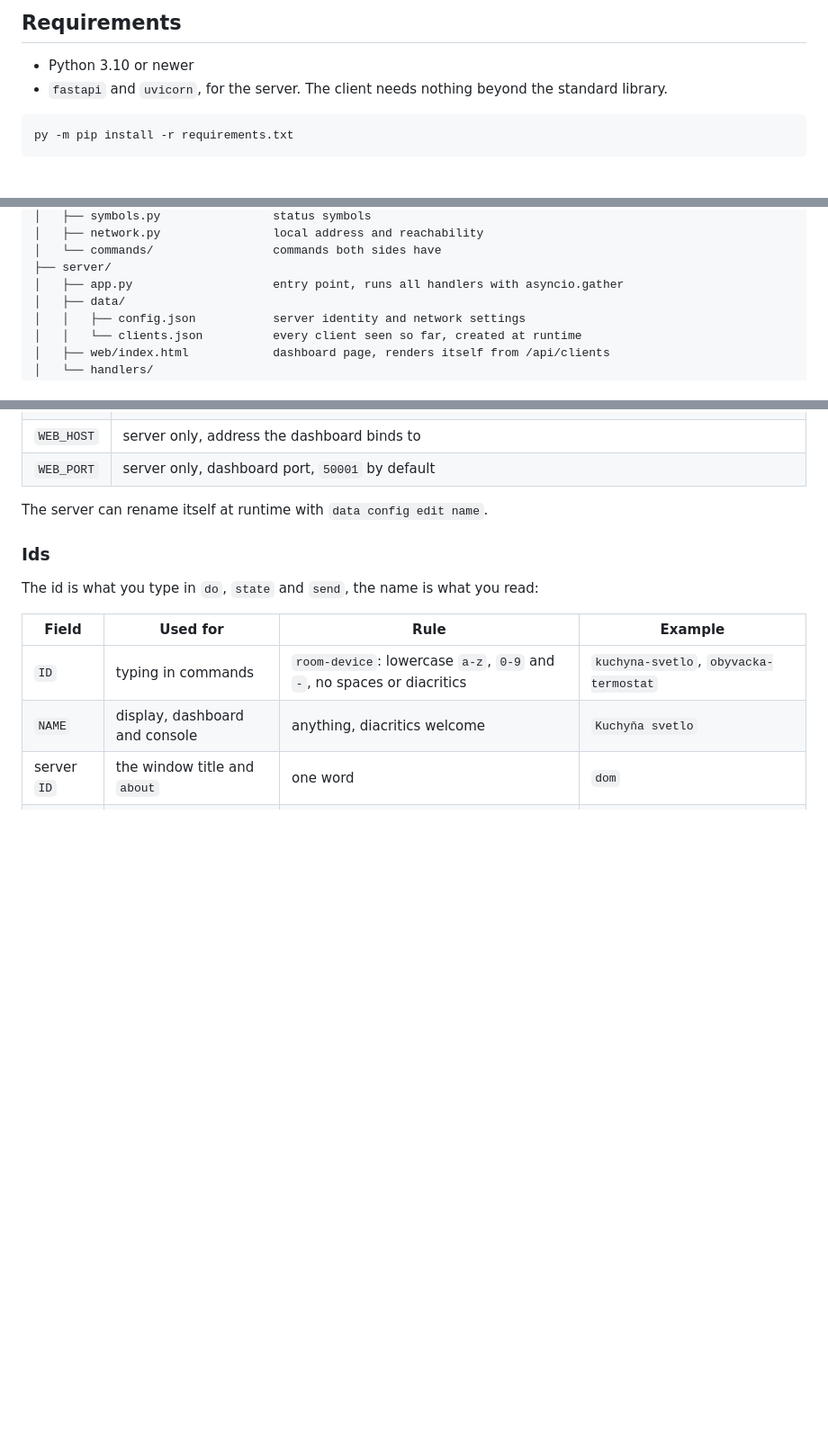
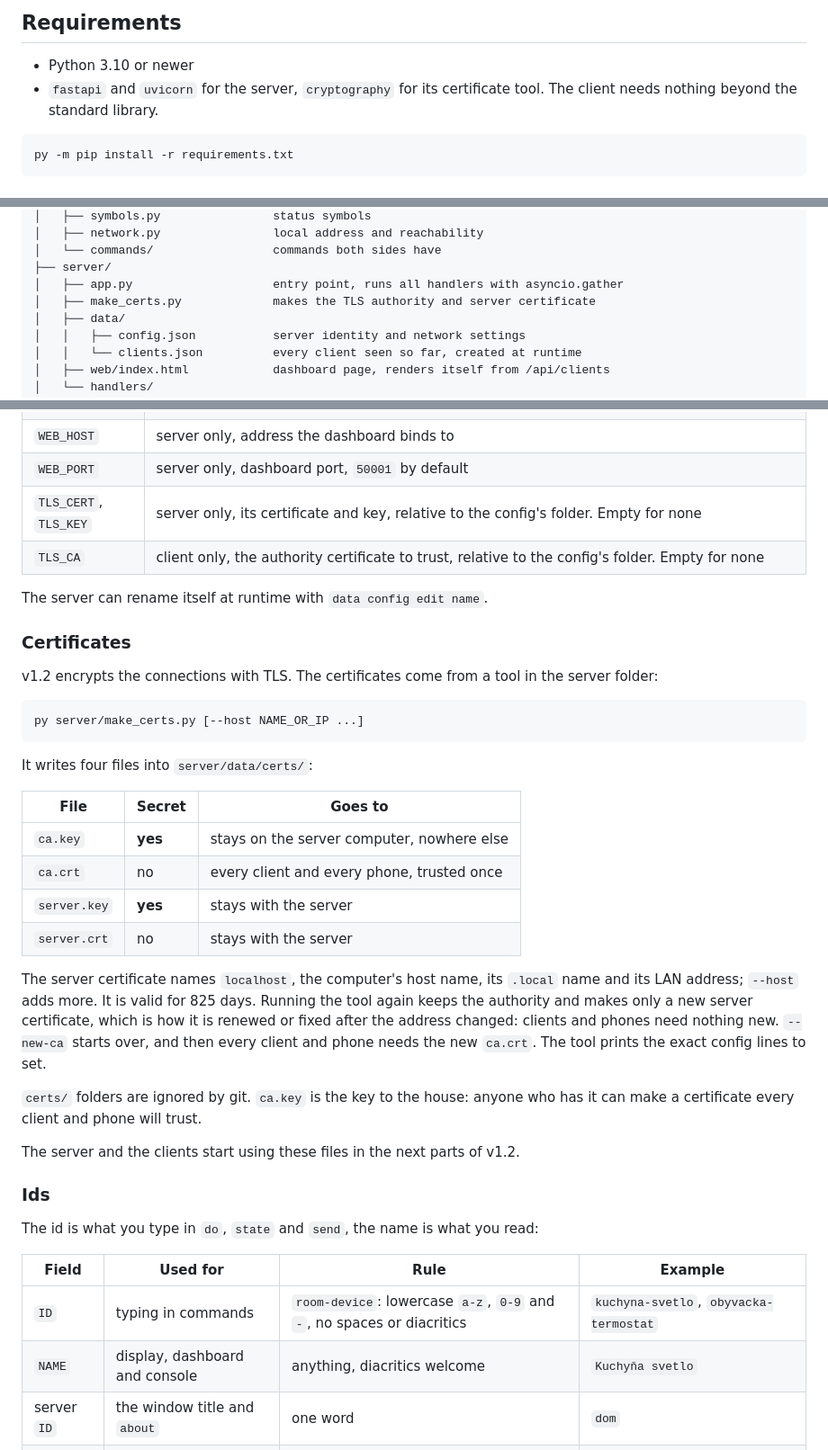
Before and after one commit to Fxdvs/pyhome, a Markdown page: README.md, 3 parts joined by grey strips. Shown at 90% size. Drawn GitHub-style; blank space fills up the shorter version.

Commit message:
README: certificates for TLS
Requirements, the project structure, the TLS config keys and a Certificates section on what each file is and where it goes.

Co-Authored-By: Claude Opus 5.5 <noreply@anthropic.com>
Claude-Session: https://claude.ai/code/session_01UasXuB8Ce7HzgUyW3ZAzED

````diff
--- a/README.md
+++ b/README.md
@@ -12,7 +12,7 @@ Both sides run as a console application with their own command prompt.
 ## Requirements
 
 - Python 3.10 or newer
-- `fastapi` and `uvicorn`, for the server. The client needs nothing beyond the
+- `fastapi` and `uvicorn` for the server, `cryptography` for its certificate tool. The client needs nothing beyond the
   standard library.
 
 ```
@@ -90,6 +90,7 @@ pyhome/
 │   └── commands/                 commands both sides have
 ├── server/
 │   ├── app.py                    entry point, runs all handlers with asyncio.gather
+│   ├── make_certs.py             makes the TLS authority and server certificate
 │   ├── data/
 │   │   ├── config.json           server identity and network settings
 │   │   └── clients.json          every client seen so far, created at runtime
@@ -131,8 +132,41 @@ Both sides read `data/config.json`, or the file given with `--config`:
 | `TOKEN` | shared secret, the client sends it in `hello` and the dashboard asks for it. On the server, empty means every client is accepted and the dashboard is open, with a warning at startup |
 | `WEB_HOST` | server only, address the dashboard binds to |
 | `WEB_PORT` | server only, dashboard port, `50001` by default |
+| `TLS_CERT`, `TLS_KEY` | server only, its certificate and key, relative to the config's folder. Empty for none |
+| `TLS_CA` | client only, the authority certificate to trust, relative to the config's folder. Empty for none |
 
 The server can rename itself at runtime with `data config edit name`.
+
+### Certificates
+
+v1.2 encrypts the connections with TLS. The certificates come from a tool in
+the server folder:
+
+```
+py server/make_certs.py [--host NAME_OR_IP ...]
+```
+
+It writes four files into `server/data/certs/`:
+
+| File | Secret | Goes to |
+| --- | --- | --- |
+| `ca.key` | **yes** | stays on the server computer, nowhere else |
+| `ca.crt` | no | every client and every phone, trusted once |
+| `server.key` | **yes** | stays with the server |
+| `server.crt` | no | stays with the server |
+
+The server certificate names `localhost`, the computer's host name, its
+`.local` name and its LAN address; `--host` adds more. It is valid for 825
+days. Running the tool again keeps the authority and makes only a new server
+certificate, which is how it is renewed or fixed after the address changed:
+clients and phones need nothing new. `--new-ca` starts over, and then every
+client and phone needs the new `ca.crt`. The tool prints the exact config
+lines to set.
+
+`certs/` folders are ignored by git. `ca.key` is the key to the house: anyone
+who has it can make a certificate every client and phone will trust.
+
+The server and the clients start using these files in the next parts of v1.2.
 
 ### Ids
 
````
